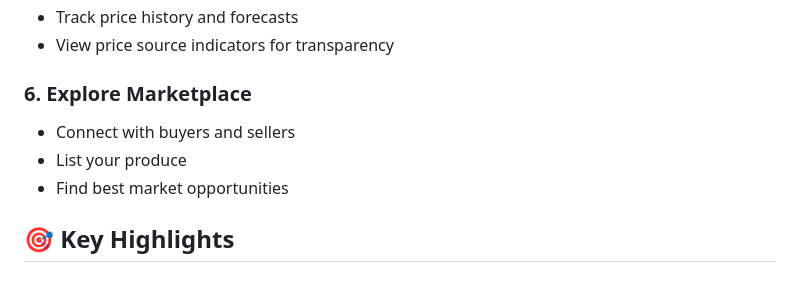
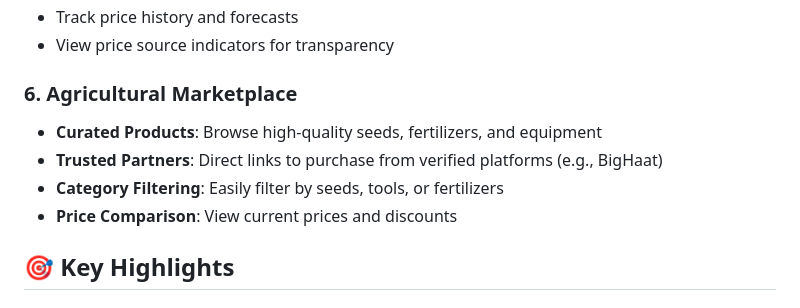
Before and after one commit to DhanushPillay/Smartsheti, a Markdown page: README.md, the part around the change. Rendered like a GitHub page.

Commit message:
marketplace

```diff
--- a/README.md
+++ b/README.md
@@ -69,10 +69,11 @@ Go to [https://smartsheti-rho.vercel.app](https://smartsheti-rho.vercel.app)
 - Track price history and forecasts
 - View price source indicators for transparency
 
-### 6. **Explore Marketplace**
-- Connect with buyers and sellers
-- List your produce
-- Find best market opportunities
+### 6. **Agricultural Marketplace**
+- **Curated Products**: Browse high-quality seeds, fertilizers, and equipment
+- **Trusted Partners**: Direct links to purchase from verified platforms (e.g., BigHaat)
+- **Category Filtering**: Easily filter by seeds, tools, or fertilizers
+- **Price Comparison**: View current prices and discounts
 
 ## 🎯 Key Highlights
 
```
